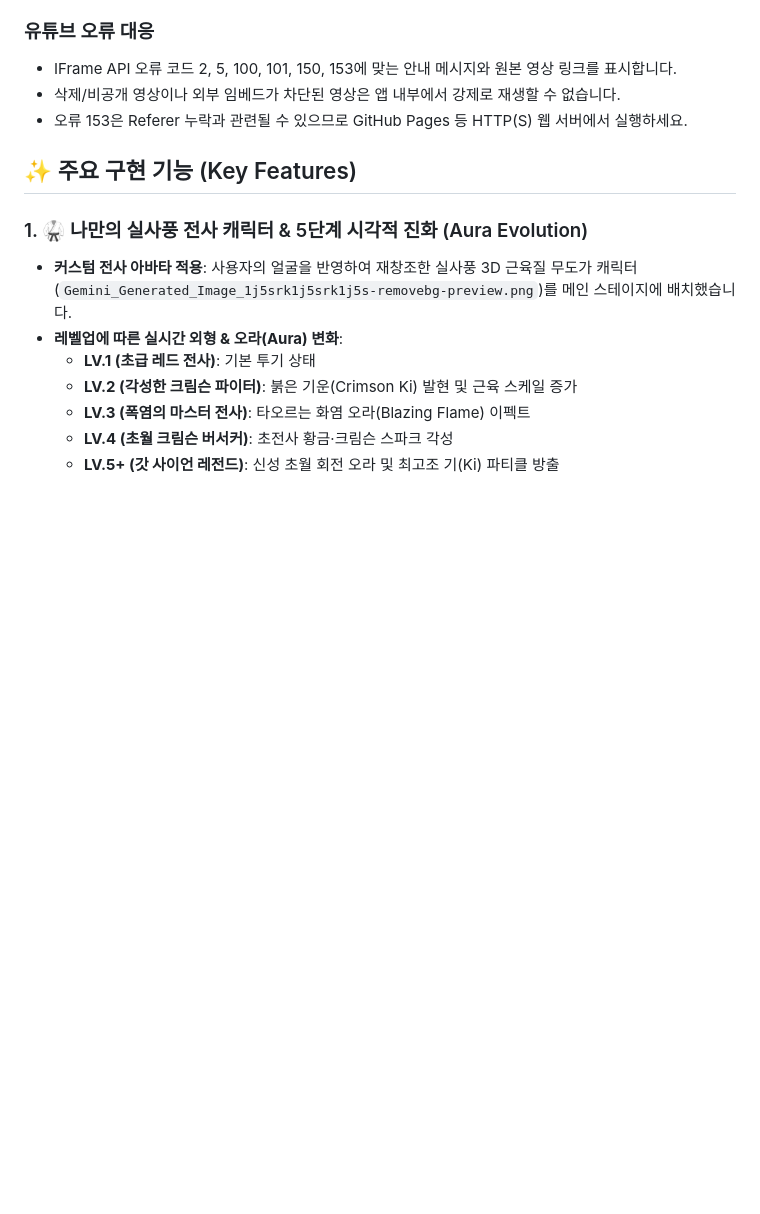
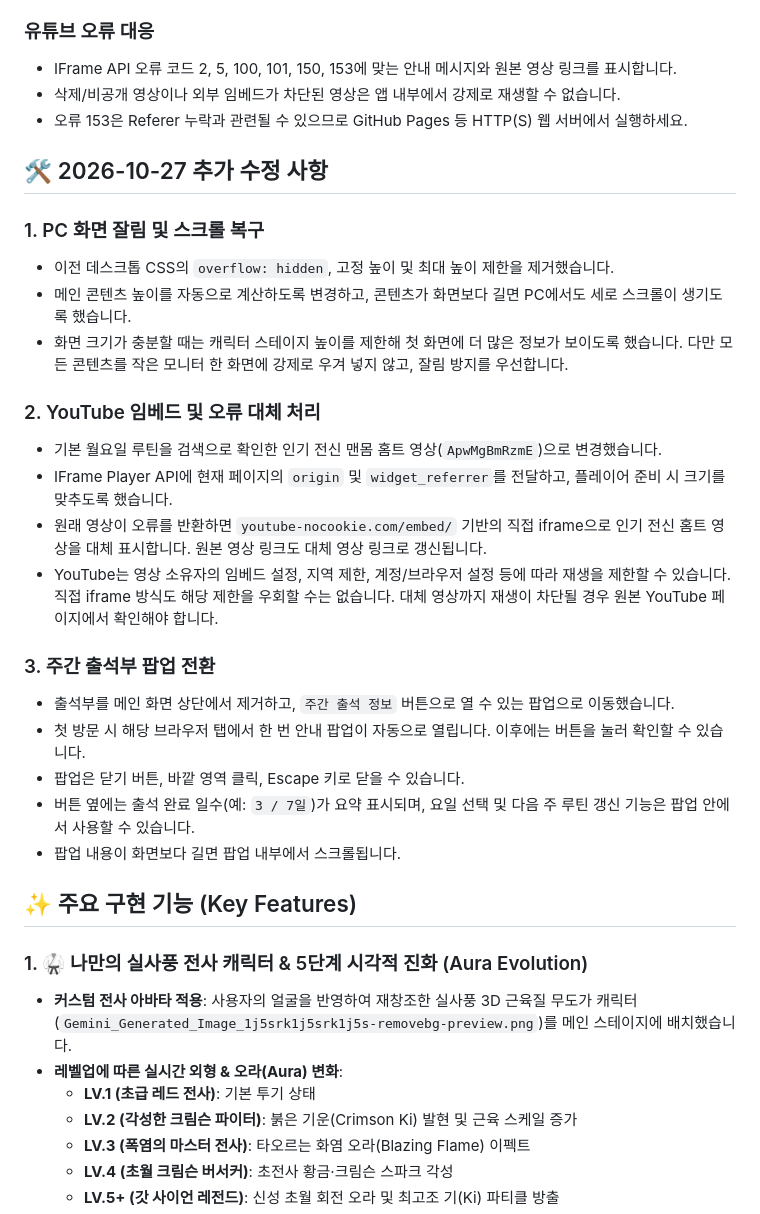
Before and after one commit to MaRaJoa777/1027_vibeclass, a Markdown page: README.md, the part around the change. GitHub-like rendering; blank space fills up the shorter version.

Commit message:
docs: document desktop scroll, attendance modal, and YouTube iframe fallback

```diff
--- a/README.md
+++ b/README.md
@@ -22,6 +22,27 @@
 - IFrame API 오류 코드 2, 5, 100, 101, 150, 153에 맞는 안내 메시지와 원본 영상 링크를 표시합니다.
 - 삭제/비공개 영상이나 외부 임베드가 차단된 영상은 앱 내부에서 강제로 재생할 수 없습니다.
 - 오류 153은 Referer 누락과 관련될 수 있으므로 GitHub Pages 등 HTTP(S) 웹 서버에서 실행하세요.
+
+
+## 🛠️ 2026-10-27 추가 수정 사항
+
+### 1. PC 화면 잘림 및 스크롤 복구
+- 이전 데스크톱 CSS의 `overflow: hidden`, 고정 높이 및 최대 높이 제한을 제거했습니다.
+- 메인 콘텐츠 높이를 자동으로 계산하도록 변경하고, 콘텐츠가 화면보다 길면 PC에서도 세로 스크롤이 생기도록 했습니다.
+- 화면 크기가 충분할 때는 캐릭터 스테이지 높이를 제한해 첫 화면에 더 많은 정보가 보이도록 했습니다. 다만 모든 콘텐츠를 작은 모니터 한 화면에 강제로 우겨 넣지 않고, 잘림 방지를 우선합니다.
+
+### 2. YouTube 임베드 및 오류 대체 처리
+- 기본 월요일 루틴을 검색으로 확인한 인기 전신 맨몸 홈트 영상(`ApwMgBmRzmE`)으로 변경했습니다.
+- IFrame Player API에 현재 페이지의 `origin` 및 `widget_referrer`를 전달하고, 플레이어 준비 시 크기를 맞추도록 했습니다.
+- 원래 영상이 오류를 반환하면 `youtube-nocookie.com/embed/` 기반의 직접 iframe으로 인기 전신 홈트 영상을 대체 표시합니다. 원본 영상 링크도 대체 영상 링크로 갱신됩니다.
+- YouTube는 영상 소유자의 임베드 설정, 지역 제한, 계정/브라우저 설정 등에 따라 재생을 제한할 수 있습니다. 직접 iframe 방식도 해당 제한을 우회할 수는 없습니다. 대체 영상까지 재생이 차단될 경우 원본 YouTube 페이지에서 확인해야 합니다.
+
+### 3. 주간 출석부 팝업 전환
+- 출석부를 메인 화면 상단에서 제거하고, `주간 출석 정보` 버튼으로 열 수 있는 팝업으로 이동했습니다.
+- 첫 방문 시 해당 브라우저 탭에서 한 번 안내 팝업이 자동으로 열립니다. 이후에는 버튼을 눌러 확인할 수 있습니다.
+- 팝업은 닫기 버튼, 바깥 영역 클릭, Escape 키로 닫을 수 있습니다.
+- 버튼 옆에는 출석 완료 일수(예: `3 / 7일`)가 요약 표시되며, 요일 선택 및 다음 주 루틴 갱신 기능은 팝업 안에서 사용할 수 있습니다.
+- 팝업 내용이 화면보다 길면 팝업 내부에서 스크롤됩니다.
 
 ## ✨ 주요 구현 기능 (Key Features)
 
```
